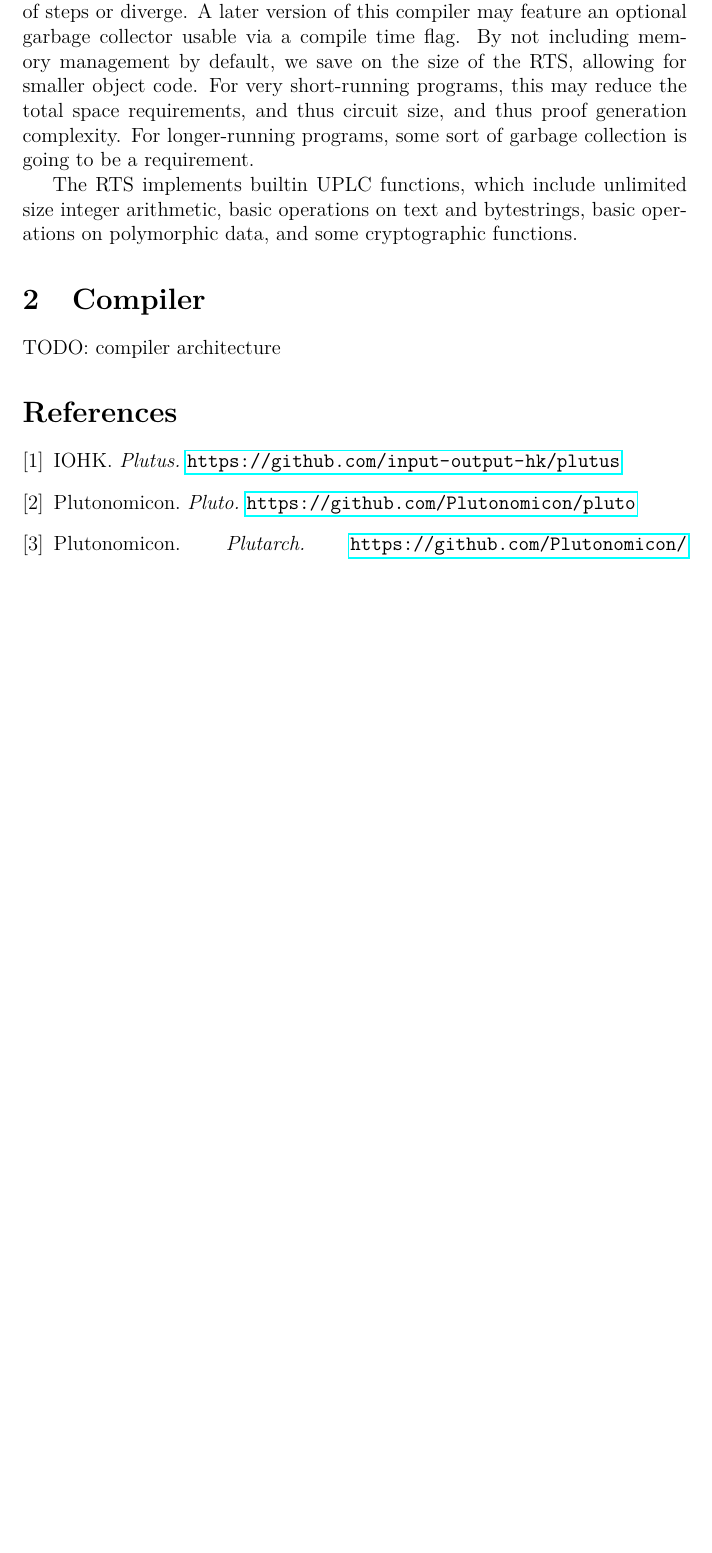
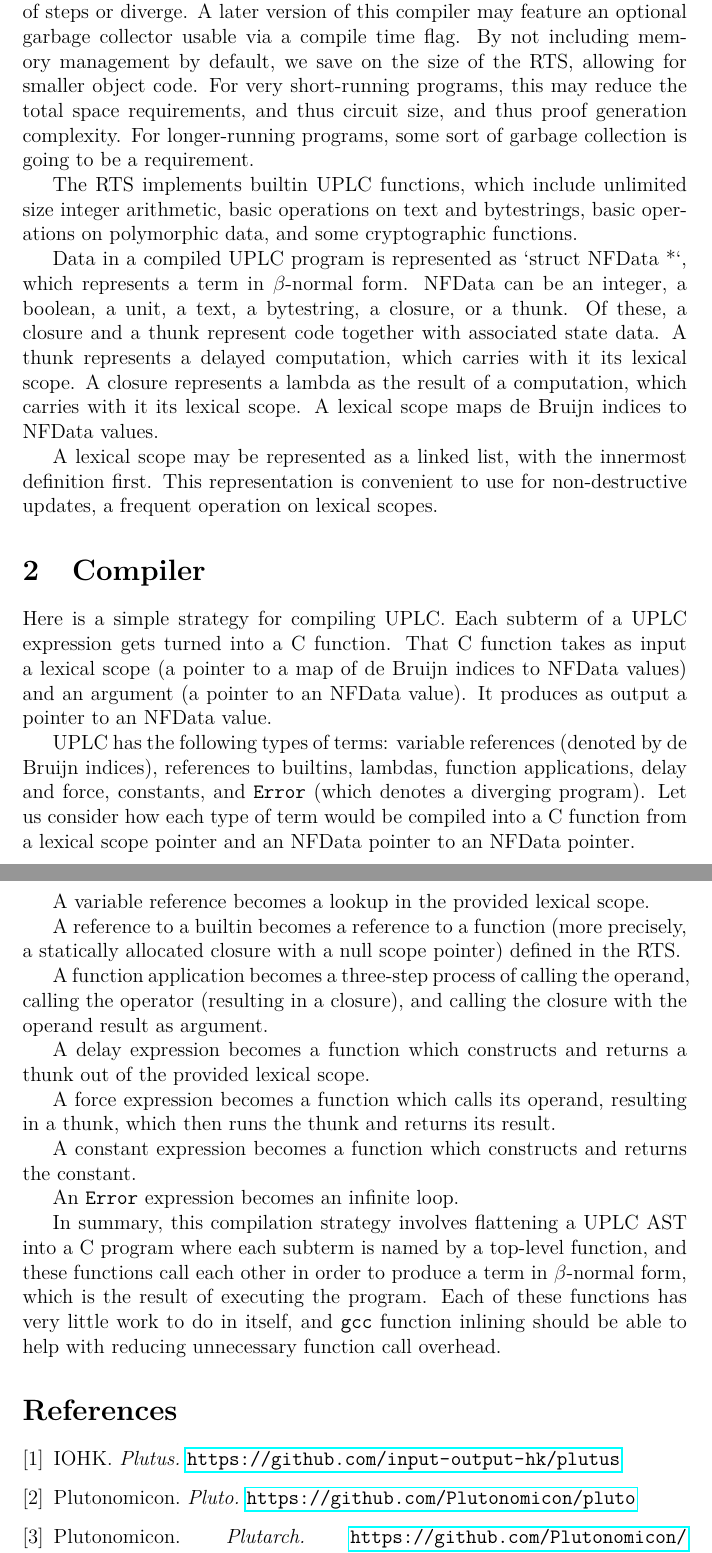
Before and after one commit to Orbis-Tertius/Orbis, a LaTeX document (specs/uplc2c/src/uplc2c-architecture.tex): part of page 4 of 4 before the commit and two parts of pages 4 and 5 of 5 after it, the two joined at a grey line, cut so that both start at the same text, the shorter picture padded with empty space. Compiled offline with pdfLaTeX.

Commit message:
more rts and compiler architecture

```diff
--- a/specs/uplc2c/src/uplc2c-architecture.tex
+++ b/specs/uplc2c/src/uplc2c-architecture.tex
@@ -36,9 +36,31 @@ In the interest of minimizing the complexity of the RTS, this architecture recom
 
 The RTS implements builtin UPLC functions, which include unlimited size integer arithmetic, basic operations on text and bytestrings, basic operations on polymorphic data, and some cryptographic functions.
 
+Data in a compiled UPLC program is represented as `struct NFData *`, which represents a term in $\beta$-normal form. NFData can be an integer, a boolean, a unit, a text, a bytestring, a closure, or a thunk. Of these, a closure and a thunk represent code together with associated state data. A thunk represents a delayed computation, which carries with it its lexical scope. A closure represents a lambda as the result of a computation, which carries with it its lexical scope. A lexical scope maps de Bruijn indices to NFData values.
+
+A lexical scope may be represented as a linked list, with the innermost definition first. This representation is convenient to use for non-destructive updates, a frequent operation on lexical scopes.
+
 \section{Compiler}
 
-TODO: compiler architecture
+Here is a simple strategy for compiling UPLC. Each subterm of a UPLC expression gets turned into a C function. That C function takes as input a lexical scope (a pointer to a map of de Bruijn indices to NFData values) and an argument (a pointer to an NFData value). It produces as output a pointer to an NFData value.
+
+UPLC has the following types of terms: variable references (denoted by de Bruijn indices), references to builtins, lambdas, function applications, delay and force, constants, and \texttt{Error} (which denotes a diverging program). Let us consider how each type of term would be compiled into a C function from a lexical scope pointer and an NFData pointer to an NFData pointer.
+
+A variable reference becomes a lookup in the provided lexical scope.
+
+A reference to a builtin becomes a reference to a function (more precisely, a statically allocated closure with a null scope pointer) defined in the RTS.
+
+A function application becomes a three-step process of calling the operand, calling the operator (resulting in a closure), and calling the closure with the operand result as argument.
+
+A delay expression becomes a function which constructs and returns a thunk out of the provided lexical scope.
+
+A force expression becomes a function which calls its operand, resulting in a thunk, which then runs the thunk and returns its result.
+
+A constant expression becomes a function which constructs and returns the constant.
+
+An \texttt{Error} expression becomes an infinite loop.
+
+In summary, this compilation strategy involves flattening a UPLC AST into a C program where each subterm is named by a top-level function, and these functions call each other in order to produce a term in $\beta$-normal form, which is the result of executing the program. Each of these functions has very little work to do in itself, and \texttt{gcc} function inlining should be able to help with reducing unnecessary function call overhead.
 
 \begin{thebibliography}{6}
 
```
